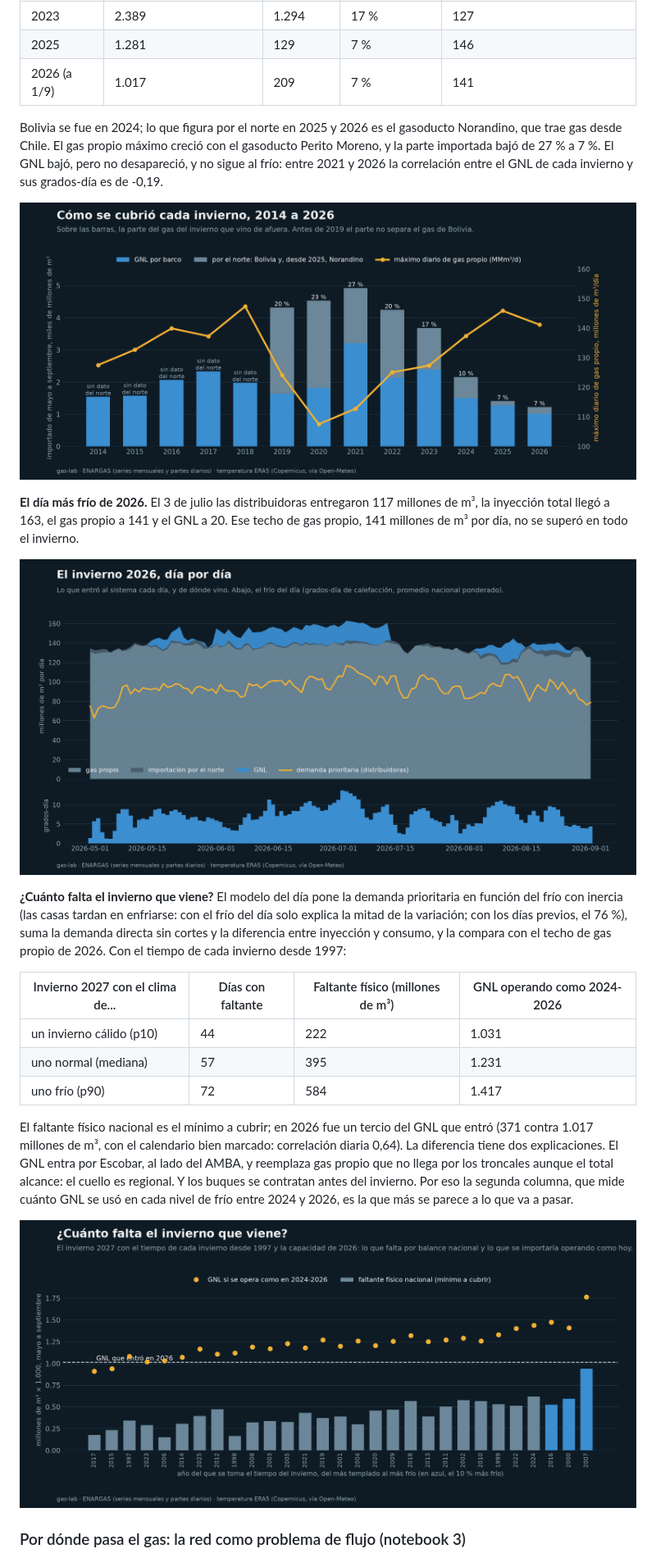
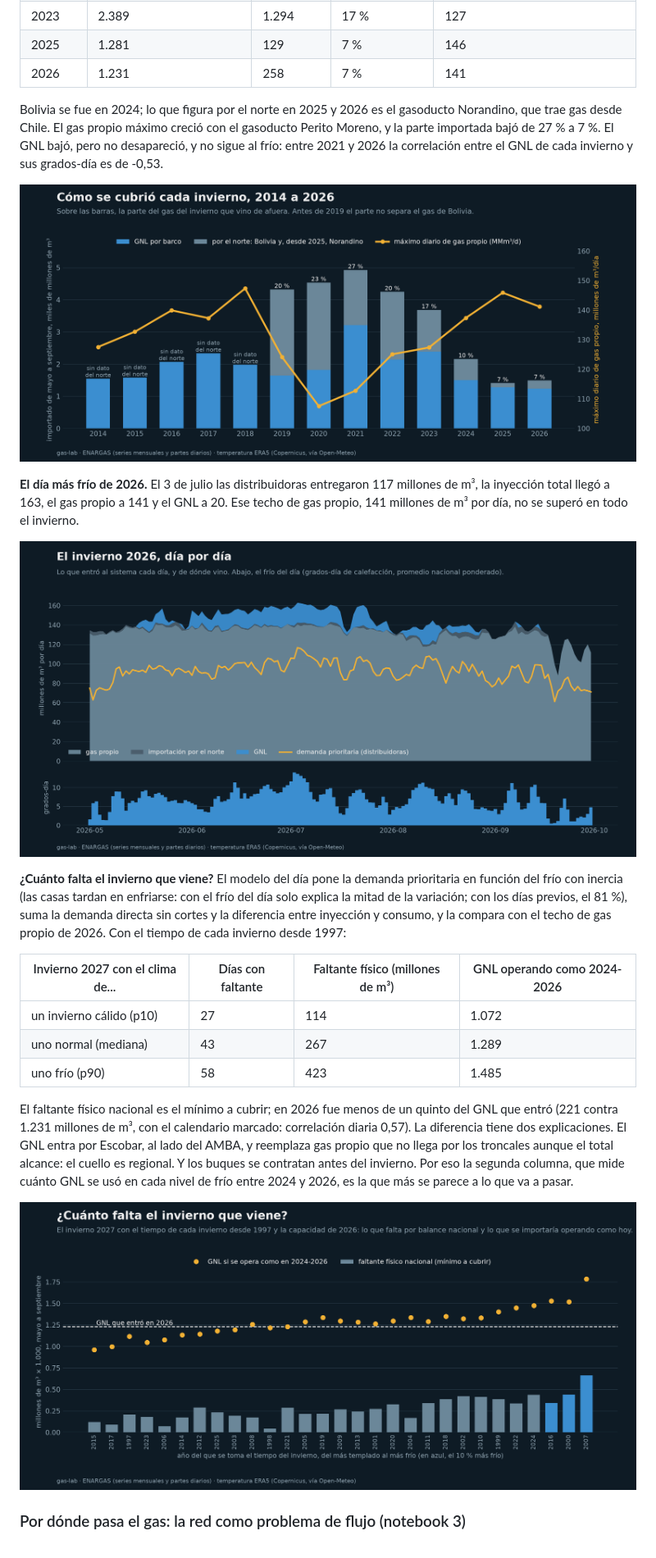
Before and after one commit to dpinero14/gas-lab, a Markdown page: README.md, the part around the change. Shown at 82% size. GitHub-like rendering; pictures changed too: docs/figures/invierno_2026.png, docs/figures/invierno_2027.png, docs/figures/inviernos.png.

```diff
--- a/README.md
+++ b/README.md
@@ -73,12 +73,12 @@ residencial de junio a agosto de 2027 va de 49,5 millones de m³ por día en un
 | 2021 | 3.211 | 1.715 | 27 % | 113 |
 | 2023 | 2.389 | 1.294 | 17 % | 127 |
 | 2025 | 1.281 | 129 | 7 % | 146 |
-| 2026 (a 1/9) | 1.017 | 209 | 7 % | 141 |
+| 2026 | 1.231 | 258 | 7 % | 141 |
 
 Bolivia se fue en 2024; lo que figura por el norte en 2025 y 2026 es el gasoducto Norandino, que
 trae gas desde Chile. El gas propio máximo creció con el gasoducto Perito Moreno, y la parte
 importada bajó de 27 % a 7 %. El GNL bajó, pero no desapareció, y no sigue al frío: entre 2021 y
-2026 la correlación entre el GNL de cada invierno y sus grados-día es de -0,19.
+2026 la correlación entre el GNL de cada invierno y sus grados-día es de -0,53.
 
 ![Cómo se cubrió cada invierno](docs/figures/inviernos.png)
 
@@ -90,18 +90,18 @@ millones de m³ por día, no se superó en todo el invierno.
 
 **¿Cuánto falta el invierno que viene?** El modelo del día pone la demanda prioritaria en función
 del frío con inercia (las casas tardan en enfriarse: con el frío del día solo explica la mitad
-de la variación; con los días previos, el 76 %), suma la demanda directa sin cortes y la
+de la variación; con los días previos, el 81 %), suma la demanda directa sin cortes y la
 diferencia entre inyección y consumo, y la compara con el techo de gas propio de 2026. Con el
 tiempo de cada invierno desde 1997:
 
 | Invierno 2027 con el clima de... | Días con faltante | Faltante físico (millones de m³) | GNL operando como 2024-2026 |
 |---|---|---|---|
-| un invierno cálido (p10) | 44 | 222 | 1.031 |
-| uno normal (mediana) | 57 | 395 | 1.231 |
-| uno frío (p90) | 72 | 584 | 1.417 |
+| un invierno cálido (p10) | 27 | 114 | 1.072 |
+| uno normal (mediana) | 43 | 267 | 1.289 |
+| uno frío (p90) | 58 | 423 | 1.485 |
 
-El faltante físico nacional es el mínimo a cubrir; en 2026 fue un tercio del GNL que entró
-(371 contra 1.017 millones de m³, con el calendario bien marcado: correlación diaria 0,64). La
+El faltante físico nacional es el mínimo a cubrir; en 2026 fue menos de un quinto del GNL que
+entró (221 contra 1.231 millones de m³, con el calendario marcado: correlación diaria 0,57). La
 diferencia tiene dos explicaciones. El GNL entra por Escobar, al lado del AMBA, y reemplaza gas
 propio que no llega por los troncales aunque el total alcance: el cuello es regional. Y los
 buques se contratan antes del invierno. Por eso la segunda columna, que mide cuánto GNL se usó en
```
Also changed, not shown: POST.md (+9 -8 lines), docs/figures/red_balance.png, docs/figures/red_hoy.png, docs/figures/red_hoy_gnl.png, 3 other files.
